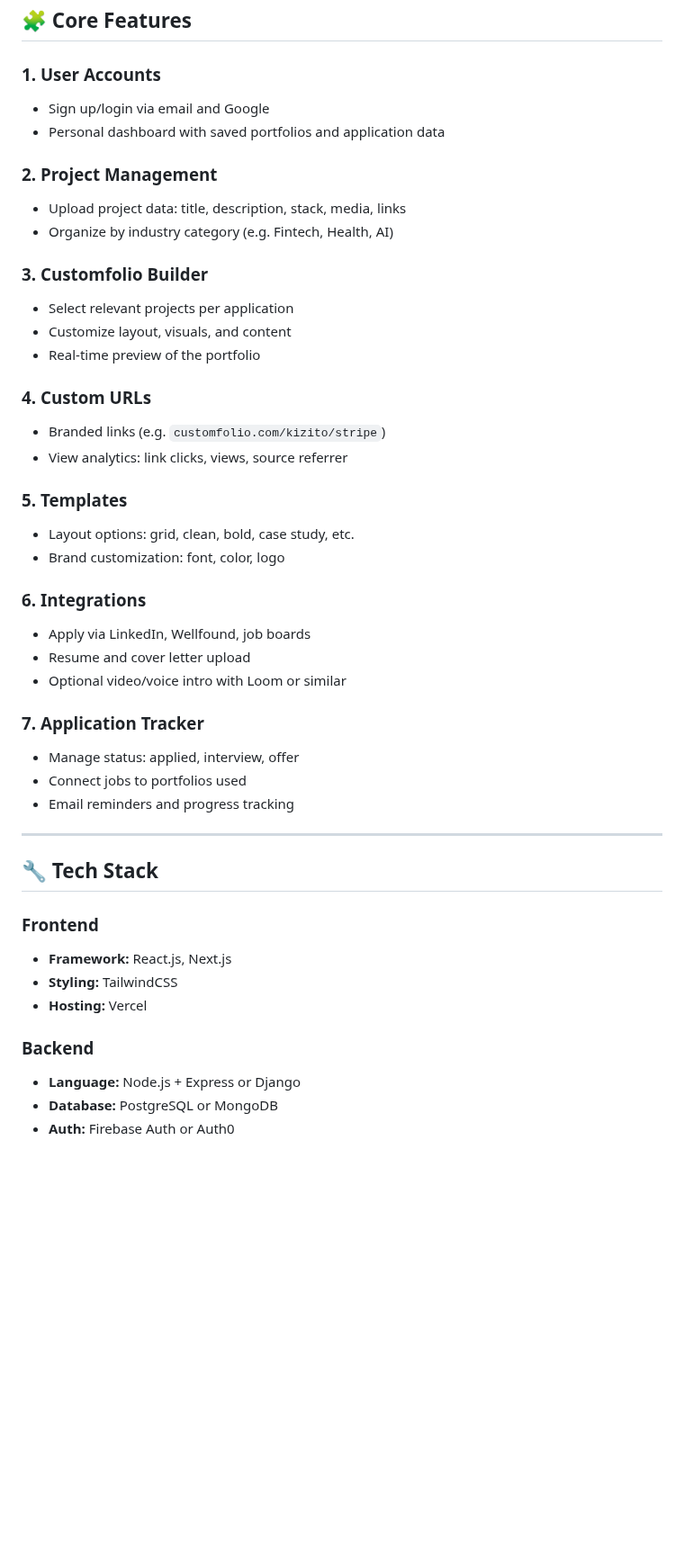
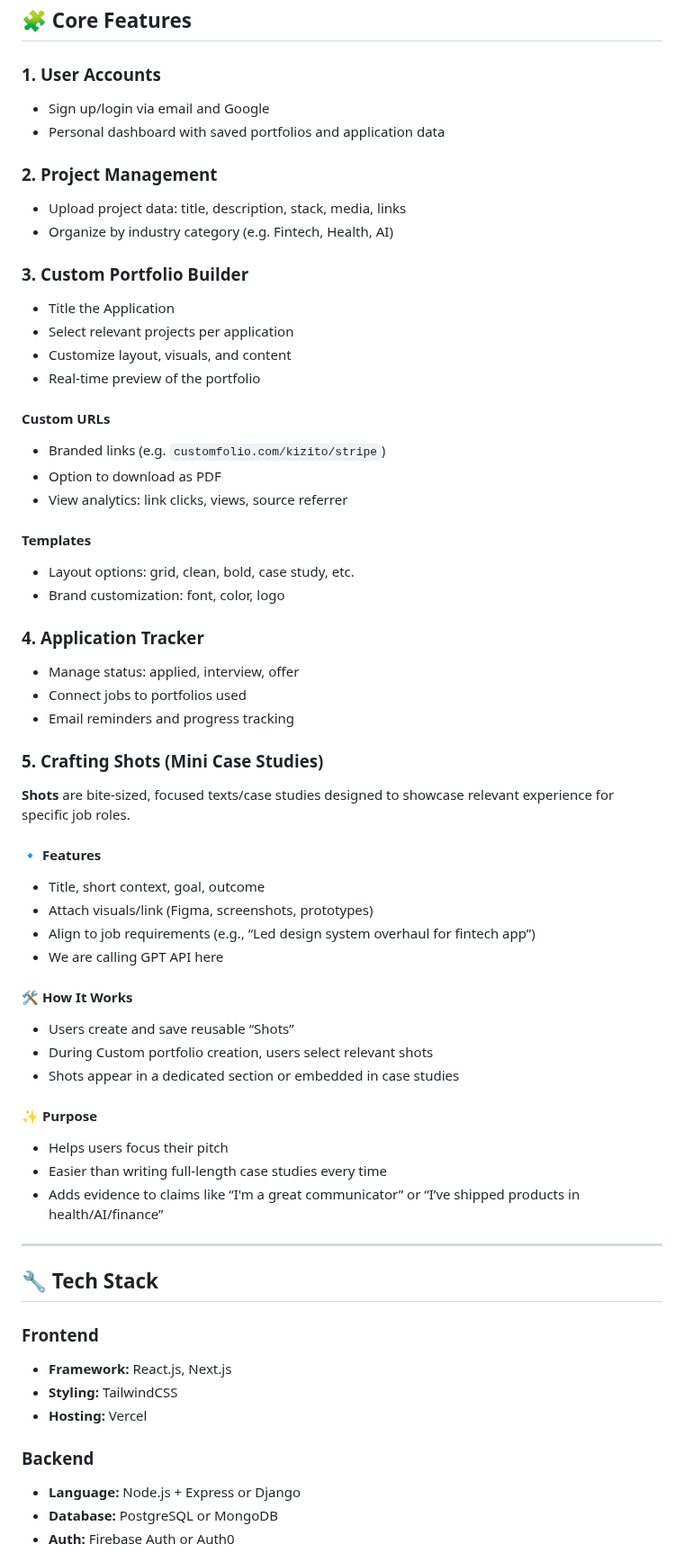
Before and after one commit to Kizito-Isifeh/customfolio, a Markdown page: PRD.md, the part around one of its changes. Shown at 90% size. Rendered like a GitHub page; blank space fills up the shorter version.

```diff
--- a/PRD.md
+++ b/PRD.md
@@ -30,46 +29,74 @@ Customfolio is a job application assistant designed for creatives and tech profe
 ## 🧩 Core Features
 
 ### 1. User Accounts
+
 - Sign up/login via email and Google
 - Personal dashboard with saved portfolios and application data
 
 ### 2. Project Management
+
 - Upload project data: title, description, stack, media, links
 - Organize by industry category (e.g. Fintech, Health, AI)
 
-### 3. Customfolio Builder
+### 3. Custom Portfolio Builder
+
+- Title the Application
 - Select relevant projects per application
 - Customize layout, visuals, and content
 - Real-time preview of the portfolio
 
-### 4. Custom URLs
+#### Custom URLs
+
 - Branded links (e.g. `customfolio.com/kizito/stripe`)
+- Option to download as PDF
 - View analytics: link clicks, views, source referrer
 
-### 5. Templates
+#### Templates
+
 - Layout options: grid, clean, bold, case study, etc.
 - Brand customization: font, color, logo
 
-### 6. Integrations
-- Apply via LinkedIn, Wellfound, job boards
-- Resume and cover letter upload
-- Optional video/voice intro with Loom or similar
+### 4. Application Tracker
 
-### 7. Application Tracker
 - Manage status: applied, interview, offer
 - Connect jobs to portfolios used
 - Email reminders and progress tracking
+
+### 5. Crafting Shots (Mini Case Studies)
+
+**Shots** are bite-sized, focused texts/case studies designed to showcase relevant experience for specific job roles.
+
+#### 🔹 Features
+
+- Title, short context, goal, outcome
+- Attach visuals/link (Figma, screenshots, prototypes)
+- Align to job requirements (e.g., “Led design system overhaul for fintech app”)
+- We are calling GPT API here
+
+#### 🛠 How It Works
+
+- Users create and save reusable “Shots”
+- During Custom portfolio creation, users select relevant shots
+- Shots appear in a dedicated section or embedded in case studies
+
+#### ✨ Purpose
+
+- Helps users focus their pitch
+- Easier than writing full-length case studies every time
+- Adds evidence to claims like “I'm a great communicator” or “I’ve shipped products in health/AI/finance”
 
 ---
 
 ## 🔧 Tech Stack
 
 ### Frontend
+
 - **Framework:** React.js, Next.js
 - **Styling:** TailwindCSS
 - **Hosting:** Vercel
 
 ### Backend
+
 - **Language:** Node.js + Express or Django
 - **Database:** PostgreSQL or MongoDB
 - **Auth:** Firebase Auth or Auth0
```
Also changed, not shown: other parts of PRD.md (+4 -31 lines).
